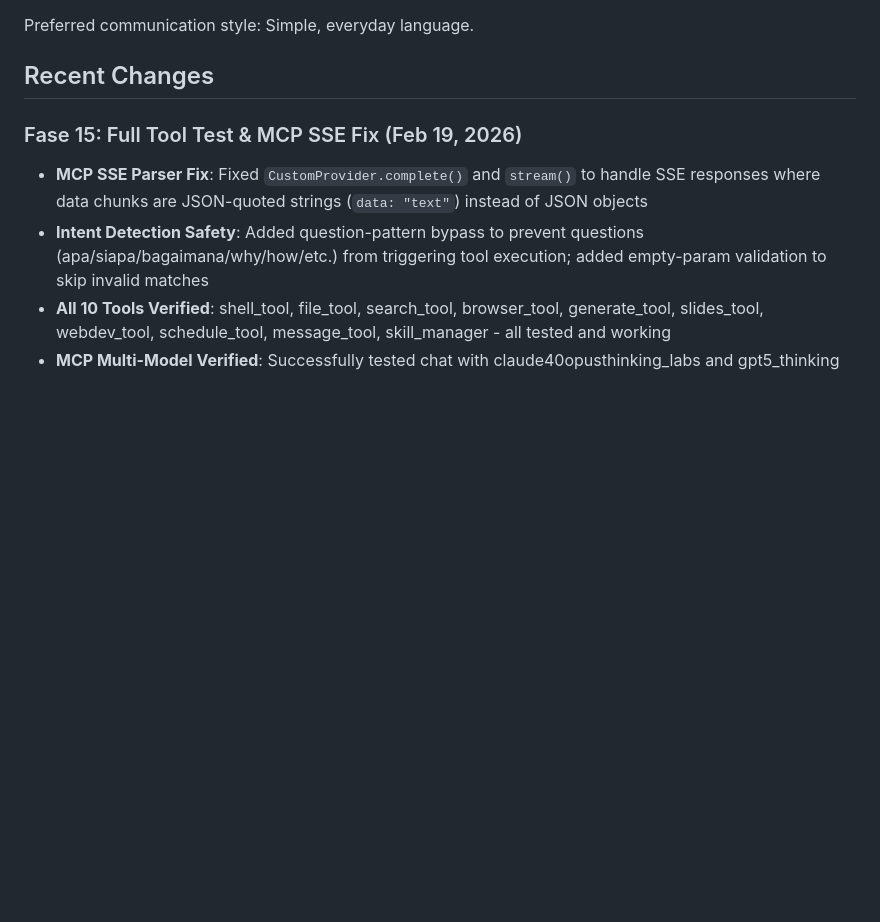
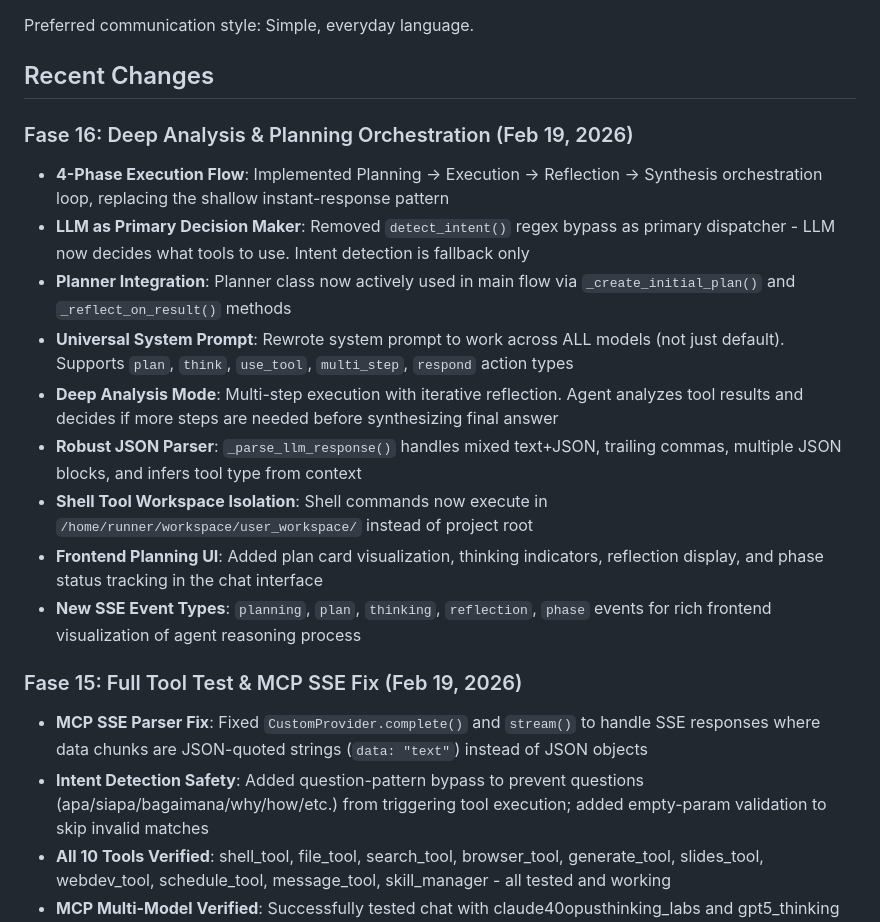
Before and after one commit to dugongyete-ui/agent-manus, a Markdown page: replit.md, the part around the change. Rendered like a GitHub page; blank space fills up the shorter version.

Commit message:
Implement deep analysis and planning orchestration for agent
Update server and replit.md to include a 4-phase execution loop (Planning, Execution, Reflection, Synthesis), integrate the Planner, use LLM for tool selection, and isolate the shell tool workspace.

Replit-Commit-Author: Agent
Replit-Commit-Session-Id: efe1a9c7-7477-4f74-8f50-aae994165879
Replit-Commit-Checkpoint-Type: intermediate_checkpoint
Replit-Commit-Event-Id: e860ee41-515e-4e68-b60f-f37ca09fa7f4
Replit-Commit-Screenshot-Url: https://storage.googleapis.com/screenshot-production-us-central1/087f4269-e88c-42e1-a840-670fbfe33aec/efe1a9c7-7477-4f74-8f50-aae994165879/zHr9A8q
Replit-Helium-Checkpoint-Created: true

```diff
--- a/replit.md
+++ b/replit.md
@@ -9,6 +9,17 @@ Manus Agent is an autonomous AI agent framework designed in Python, operating on
 Preferred communication style: Simple, everyday language.
 
 ## Recent Changes
+
+### Fase 16: Deep Analysis & Planning Orchestration (Feb 19, 2026)
+- **4-Phase Execution Flow**: Implemented Planning → Execution → Reflection → Synthesis orchestration loop, replacing the shallow instant-response pattern
+- **LLM as Primary Decision Maker**: Removed `detect_intent()` regex bypass as primary dispatcher - LLM now decides what tools to use. Intent detection is fallback only
+- **Planner Integration**: Planner class now actively used in main flow via `_create_initial_plan()` and `_reflect_on_result()` methods
+- **Universal System Prompt**: Rewrote system prompt to work across ALL models (not just default). Supports `plan`, `think`, `use_tool`, `multi_step`, `respond` action types
+- **Deep Analysis Mode**: Multi-step execution with iterative reflection. Agent analyzes tool results and decides if more steps are needed before synthesizing final answer
+- **Robust JSON Parser**: `_parse_llm_response()` handles mixed text+JSON, trailing commas, multiple JSON blocks, and infers tool type from context
+- **Shell Tool Workspace Isolation**: Shell commands now execute in `/home/runner/workspace/user_workspace/` instead of project root
+- **Frontend Planning UI**: Added plan card visualization, thinking indicators, reflection display, and phase status tracking in the chat interface
+- **New SSE Event Types**: `planning`, `plan`, `thinking`, `reflection`, `phase` events for rich frontend visualization of agent reasoning process
 
 ### Fase 15: Full Tool Test & MCP SSE Fix (Feb 19, 2026)
 - **MCP SSE Parser Fix**: Fixed `CustomProvider.complete()` and `stream()` to handle SSE responses where data chunks are JSON-quoted strings (`data: "text"`) instead of JSON objects
```
